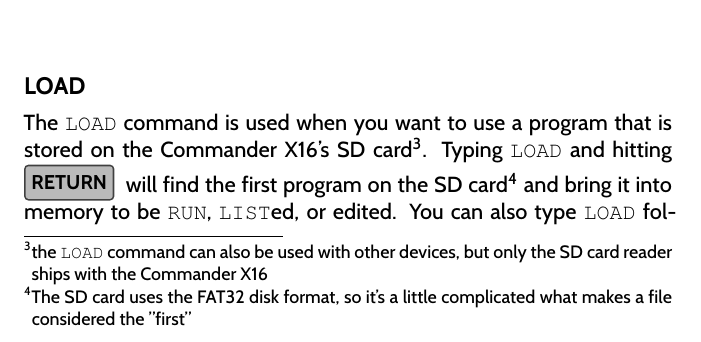
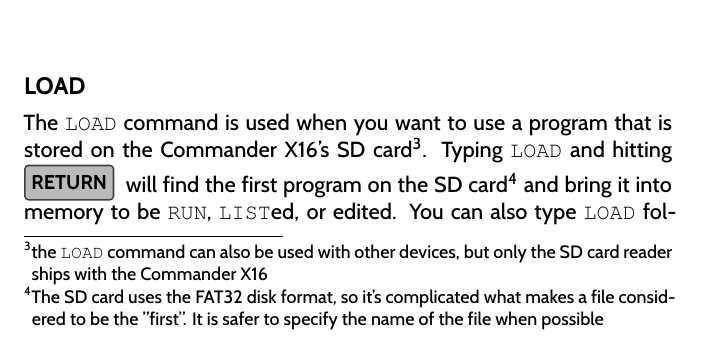
Before and after one commit to X16Community/x16-user-guide, a LaTeX thesis (manual.tex, which reads appendix/basic_commands.tex): part of page 50 of 115, cut so that both start at the same text. Compiled offline with XeLaTeX.

Commit message:
Reword a footnote

```diff
--- a/appendix/basic_commands.tex
+++ b/appendix/basic_commands.tex
@@ -456,6 +456,7 @@
 also be used with other devices, but only the SD card reader ships with the
 Commander X16}.  Typing {\ttfamily LOAD} and hitting \widekey{Return} will find
 the first program on the SD card\footnote{The SD card uses the FAT32 disk
-format, so it's a little complicated what makes a file considered the "first"}
-and bring it into memory to be {\ttfamily RUN}, {\ttfamily LIST}ed, or edited.
-You can also type {\ttfamily LOAD} followed by a name of a file in
+format, so it's complicated what makes a file considered to be the "first".  It
+is safer to specify the name of the file when possible} and bring it into
+memory to be {\ttfamily RUN}, {\ttfamily LIST}ed, or edited.  You can also type
+{\ttfamily LOAD} followed by a name of a file in quotes({\ttfamily ""}) to
```
Also changed, not shown: appendix/basic_commands.tex (7 more changed lines).
